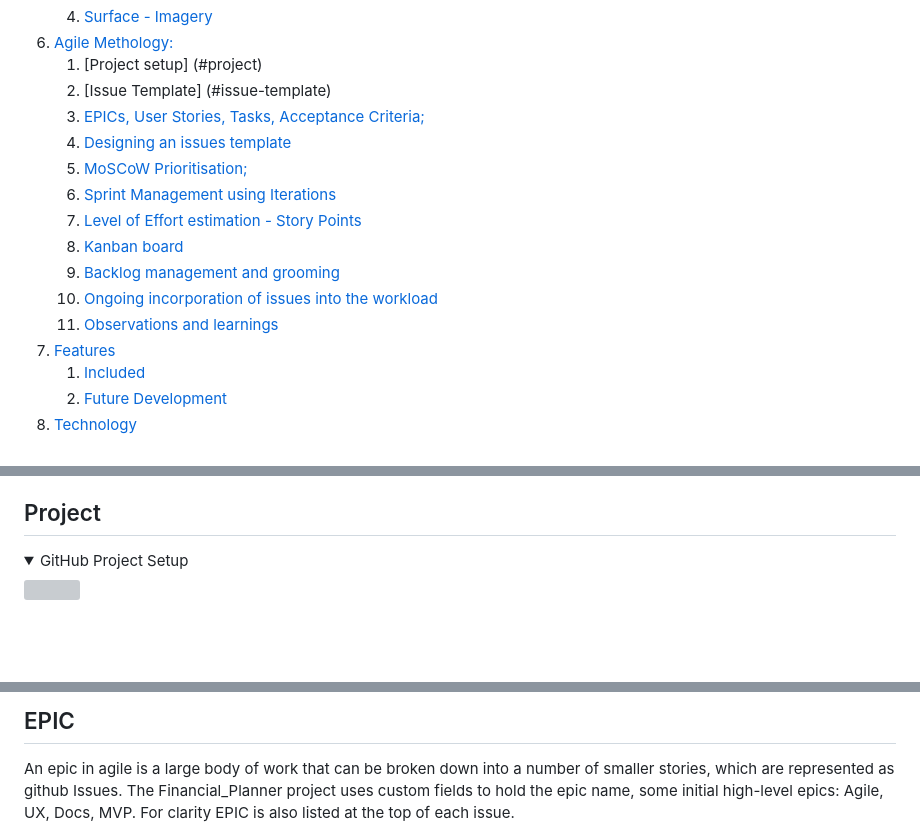
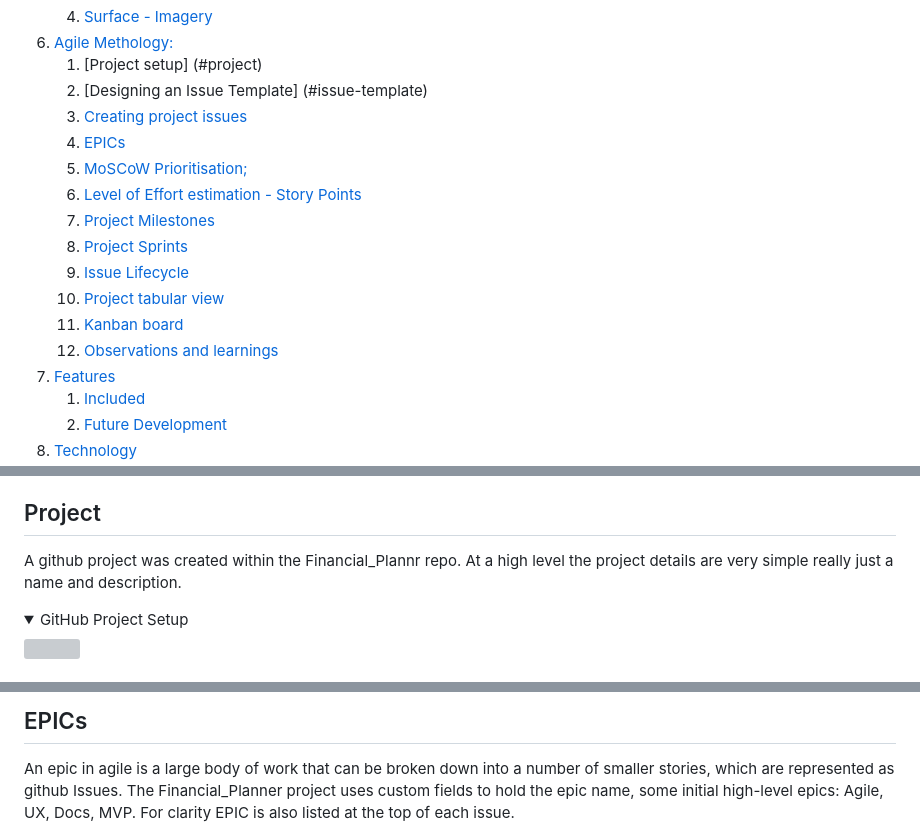
Before and after one commit to StephenWinters95/FLIT_Main_Ste, a Markdown page: README.md, 3 parts joined by grey strips. Rendered like a GitHub page; folded sections open; blank space fills up the shorter version; grey boxes are pictures that could not be loaded.

Commit message:
Update README.md with agile info issue #8

```diff
--- a/README.md
+++ b/README.md
@@ -23,16 +23,17 @@
     4. [Surface - Imagery](#design-images)
 6. [Agile Methology: ](#agile)
     1. [Project setup] (#project)
-    2. [Issue Template] (#issue-template)
-    3. [EPICs, User Stories, Tasks, Acceptance Criteria;](#issues-planning)
-    4. [Designing an issues template](#issues-template)
-    5. [MoSCoW Prioritisation;](#labels)
-    6. [Sprint Management using Iterations](#iterations)
-    7. [Level of Effort estimation - Story Points](#story-points)
-    8. [Kanban board](#kanban)
-    9. [Backlog management and grooming](#backlog)
-    10. [Ongoing incorporation of issues into the workload](#issues)
-    11. [Observations and learnings](#learnings)
+    2. [Designing an Issue Template] (#issue-template)
+    3. [Creating project issues](#project-issues)
+    4. [EPICs ](#epics)
+    5. [MoSCoW Prioritisation;](#moscow-prioritisation)
+    6. [Level of Effort estimation - Story Points](#story-points)
+    7. [Project Milestones](#milestones)
+    8. [Project Sprints](#sprints-and-iterations)
+    9. [Issue Lifecycle](#issue-lifecycle)
+    10. [Project tabular view](#tabular-projects-view)
+    11. [Kanban board](#kanban-board)
+    12. [Observations and learnings](#agile-observations-and-learnings)
 7. [Features](#features)
     1. [Included](#features-in-scope)
     2. [Future Development](#features-left-to-implement)
@@ -329,5 +330,6 @@ This led to a much clearer understanding of User story and task breakdown, as we
 
 
 ## Project
+A github project was created within the Financial_Plannr repo.  At a high level the project details are very simple really just a name and description.
 <details><summary>GitHub Project Setup</summary>
 <img src="./docs/readme_images/agile-overview-of-project2.png">
@@ -359,6 +365,6 @@ Some of the issues created were in fact tasks, which underpinned several user st
 
 
-## EPIC
+## EPICs
 An epic in agile is a large body of work that can be broken down into a number of smaller stories, which are represented as github Issues.
 The Financial_Planner project uses custom fields to hold the epic name, some initial high-level epics:  Agile, UX, Docs, MVP.
 For clarity EPIC is also listed at the top of each issue.
```
Also changed, not shown: other parts of README.md (+10 -3 lines).
